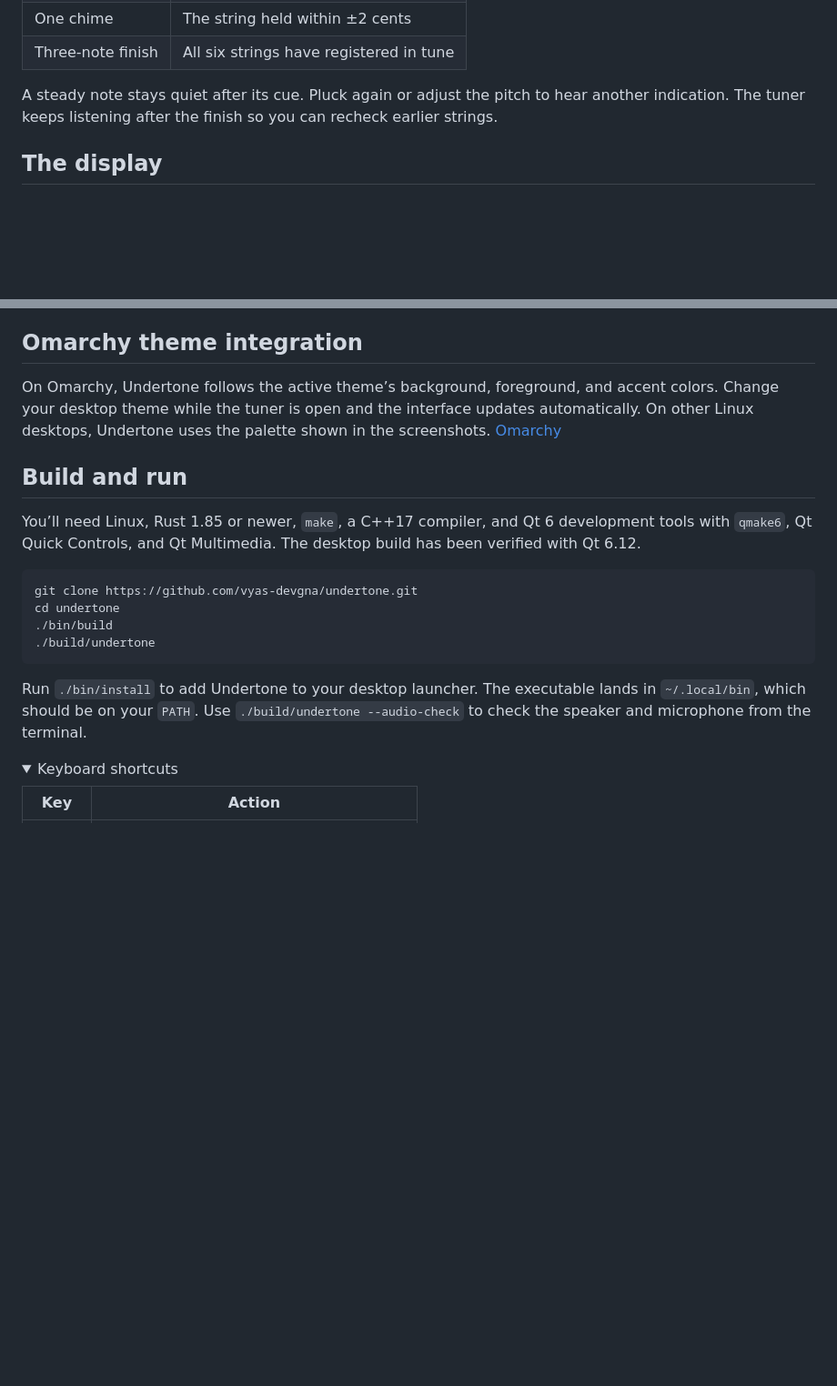
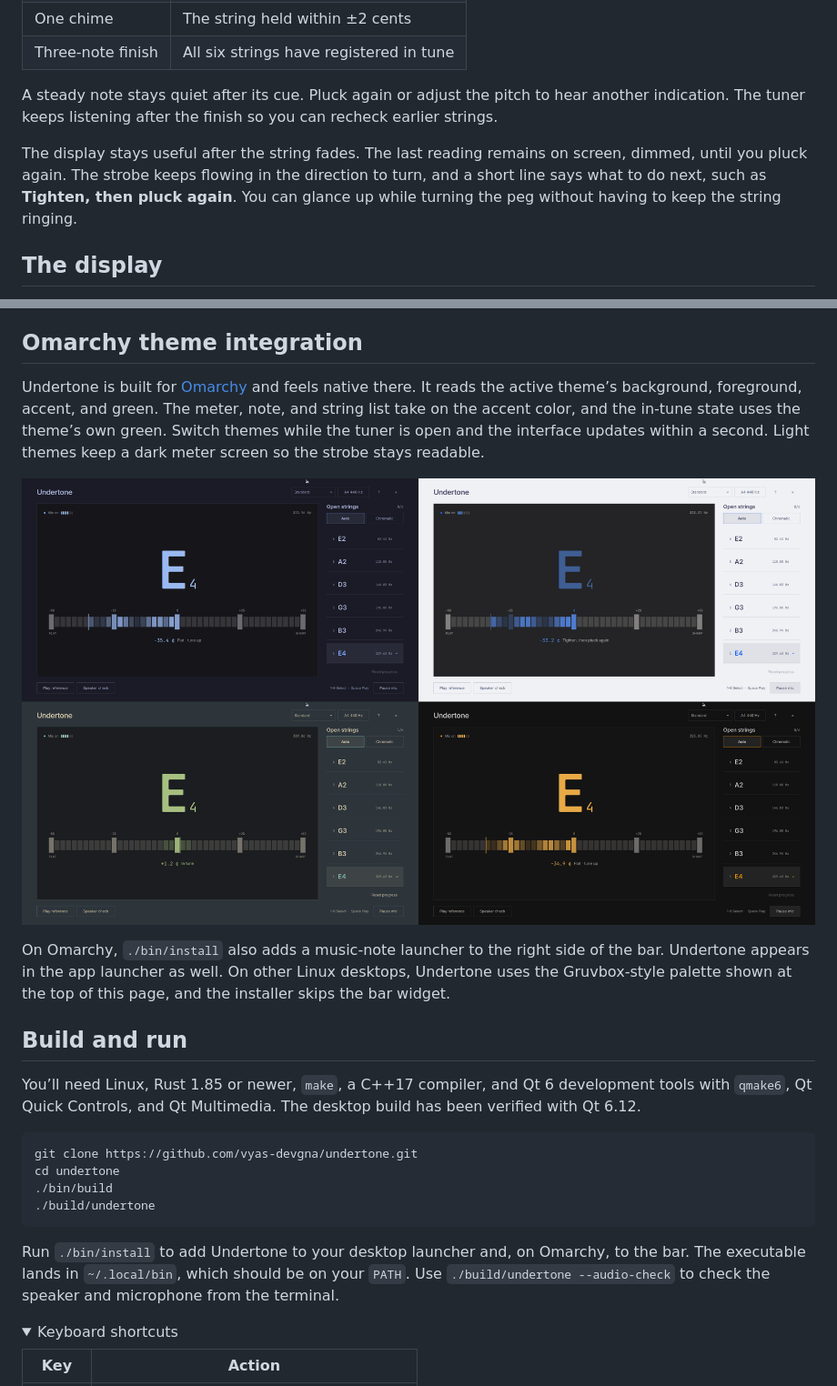
Before and after one commit to vyas-devgna/undertone, a Markdown page: README.md, 2 parts joined by grey strips. Shown at 91% size. Rendered like a GitHub page; pictures changed too: docs/screenshots/themes.png (added); folded sections open; blank space fills up the shorter version.

````diff
--- a/README.md
+++ b/README.md
@@ -22,6 +22,8 @@ Undertone starts listening as soon as it opens. Pluck one open string at a time,
 
 A steady note stays quiet after its cue. Pluck again or adjust the pitch to hear another indication. The tuner keeps listening after the finish so you can recheck earlier strings.
 
+The display stays useful after the string fades. The last reading remains on screen, dimmed, until you pluck again. The strobe keeps flowing in the direction to turn, and a short line says what to do next, such as **Tighten, then pluck again**. You can glance up while turning the peg without having to keep the string ringing.
+
 ## The display
 
 The large note and segmented strobe show where the pitch sits. In a narrow window, the string targets move below the meter.
@@ -37,7 +39,11 @@ The large note and segmented strobe show where the pitch sits. In a narrow windo
 
 ## Omarchy theme integration
 
-On Omarchy, Undertone follows the active theme’s background, foreground, and accent colors. Change your desktop theme while the tuner is open and the interface updates automatically. On other Linux desktops, Undertone uses the palette shown in the screenshots. [Omarchy](https://omarchy.org/)
+Undertone is built for [Omarchy](https://omarchy.org/) and feels native there. It reads the active theme’s background, foreground, accent, and green. The meter, note, and string list take on the accent color, and the in-tune state uses the theme’s own green. Switch themes while the tuner is open and the interface updates within a second. Light themes keep a dark meter screen so the strobe stays readable.
+
+![Undertone in the Tokyo Night, Catppuccin Latte, Everforest, and Matte Black themes](docs/screenshots/themes.png)
+
+On Omarchy, `./bin/install` also adds a music-note launcher to the right side of the bar. Undertone appears in the app launcher as well. On other Linux desktops, Undertone uses the Gruvbox-style palette shown at the top of this page, and the installer skips the bar widget.
 
 ## Build and run
 
@@ -50,7 +56,7 @@ cd undertone
 ./build/undertone
 ```
 
-Run `./bin/install` to add Undertone to your desktop launcher. The executable lands in `~/.local/bin`, which should be on your `PATH`. Use `./build/undertone --audio-check` to check the speaker and microphone from the terminal.
+Run `./bin/install` to add Undertone to your desktop launcher and, on Omarchy, to the bar. The executable lands in `~/.local/bin`, which should be on your `PATH`. Use `./build/undertone --audio-check` to check the speaker and microphone from the terminal.
 
 <details>
 <summary>Keyboard shortcuts</summary>
````
Also changed, not shown: 5 other files.
